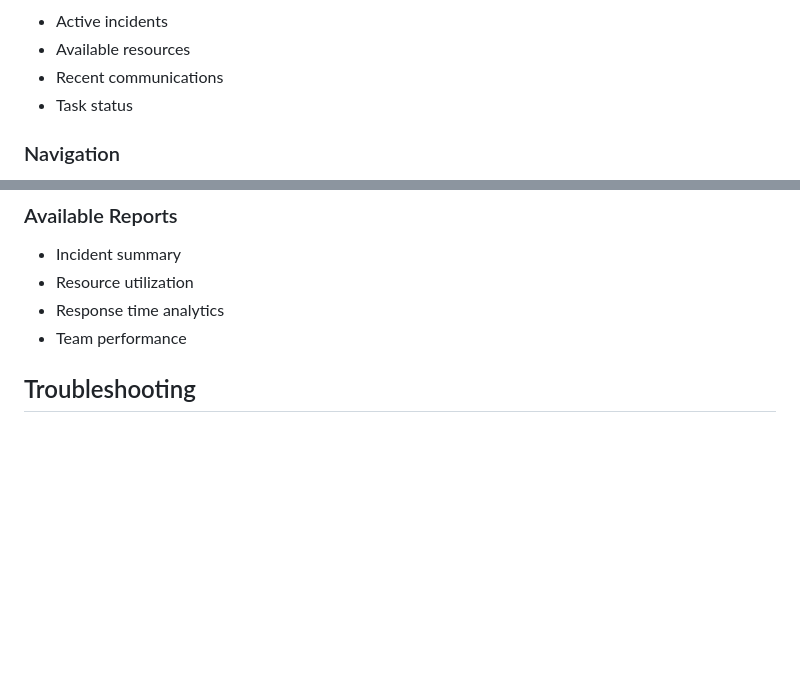
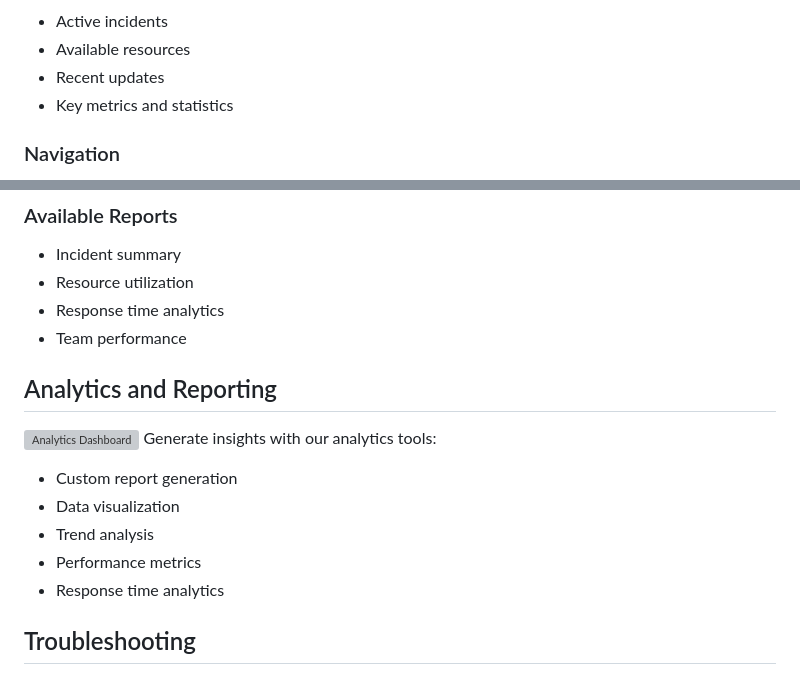
Before and after one commit to Razee4315/DisasterConnect, a Markdown page: docs/USER_GUIDE.md, 2 parts joined by grey strips. Drawn GitHub-style; blank space fills up the shorter version; grey boxes are pictures that could not be loaded.

```diff
--- a/docs/USER_GUIDE.md
+++ b/docs/USER_GUIDE.md
@@ -27,7 +31,7 @@ The dashboard provides a quick overview of:
 - Active incidents
 - Available resources
-- Recent communications
-- Task status
+- Recent updates
+- Key metrics and statistics
 
 ### Navigation
 - Use the sidebar menu to access different sections
@@ -101,6 +141,15 @@ The dashboard provides a quick overview of:
 - Resource utilization
 - Response time analytics
 - Team performance
+
+## Analytics and Reporting
+![Analytics Dashboard](screenshots/7.png)
+Generate insights with our analytics tools:
+- Custom report generation
+- Data visualization
+- Trend analysis
+- Performance metrics
+- Response time analytics
 
 ## Troubleshooting
 
```
Also changed, not shown: other parts of docs/USER_GUIDE.md (+42 -2 lines), README.md (+32 -0 lines).
